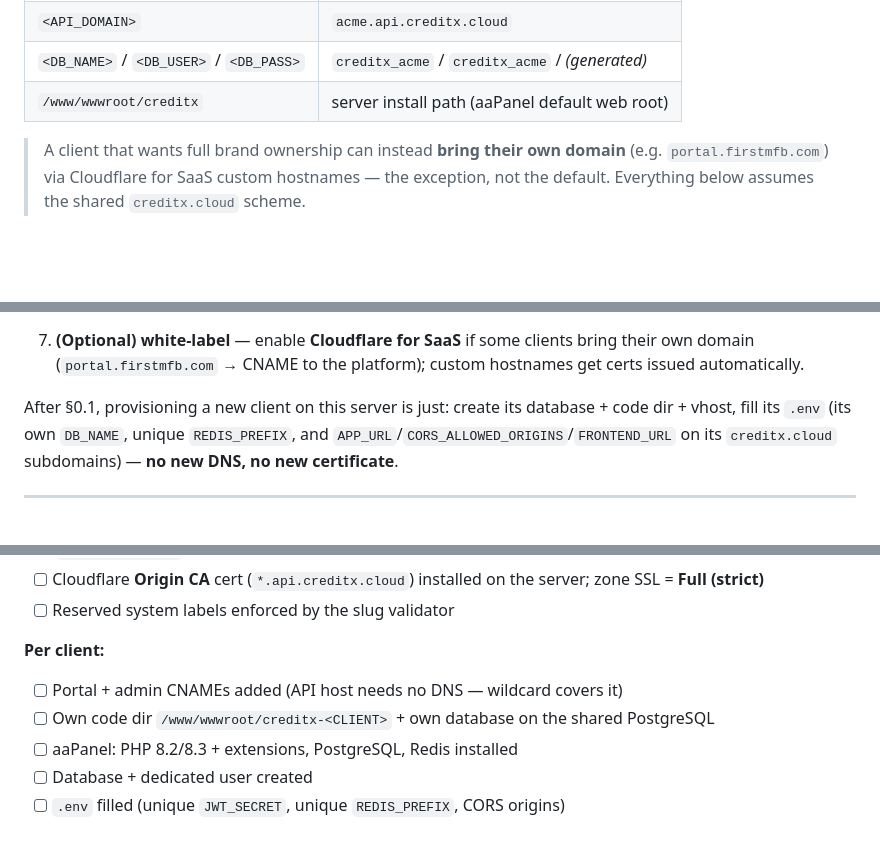
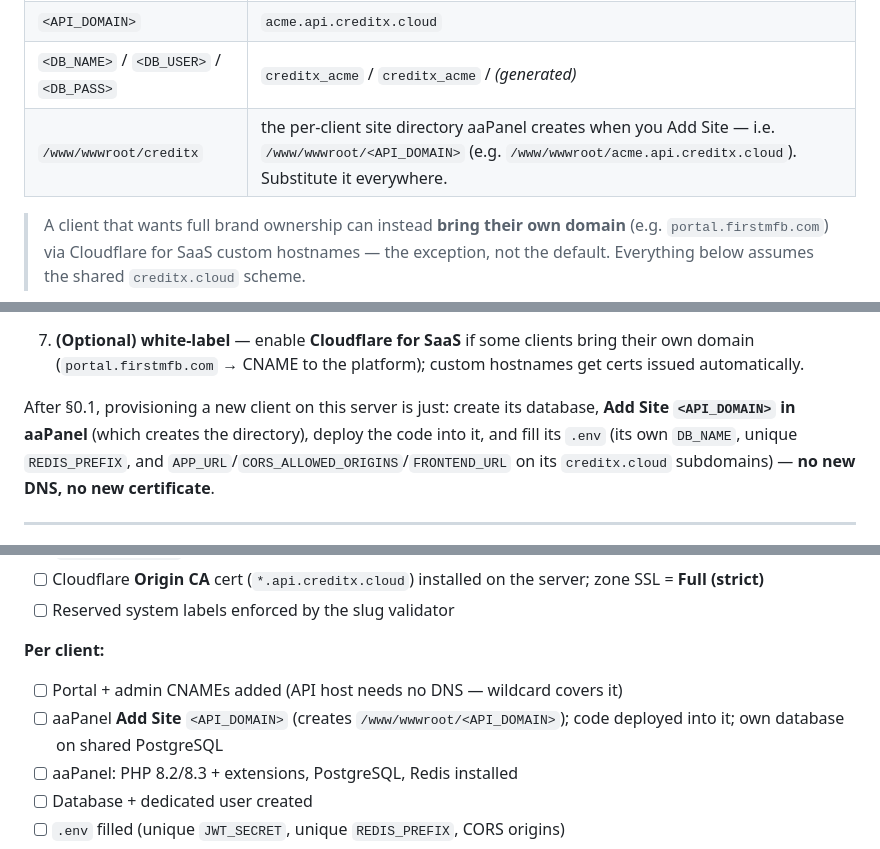
Before and after one commit to surdbells/creditX, a Markdown page: DEPLOY-NEW-CLIENT.md, 3 parts joined by grey strips. GitHub-like rendering; blank space fills up the shorter version.

```diff
--- a/DEPLOY-NEW-CLIENT.md
+++ b/DEPLOY-NEW-CLIENT.md
@@ -28,7 +28,7 @@ with the client's real values:
 | `<ADMIN_DOMAIN>` | `acme.admin.creditx.cloud` |
 | `<API_DOMAIN>` | `acme.api.creditx.cloud` |
 | `<DB_NAME>` / `<DB_USER>` / `<DB_PASS>` | `creditx_acme` / `creditx_acme` / *(generated)* |
-| `/www/wwwroot/creditx` | server install path (aaPanel default web root) |
+| `/www/wwwroot/creditx` | the per-client site directory aaPanel creates when you Add Site — i.e. `/www/wwwroot/<API_DOMAIN>` (e.g. `/www/wwwroot/acme.api.creditx.cloud`). Substitute it everywhere. |
 
 > A client that wants full brand ownership can instead **bring their own
 > domain** (e.g. `portal.firstmfb.com`) via Cloudflare for SaaS custom
@@ -154,7 +154,8 @@ API record above.
    custom hostnames get certs issued automatically.
 
 After §0.1, provisioning a new client on this server is just: create its
-database + code dir + vhost, fill its `.env` (its own `DB_NAME`, unique
+database, **Add Site `<API_DOMAIN>` in aaPanel** (which creates the directory),
+deploy the code into it, and fill its `.env` (its own `DB_NAME`, unique
 `REDIS_PREFIX`, and `APP_URL`/`CORS_ALLOWED_ORIGINS`/`FRONTEND_URL` on its
 `creditx.cloud` subdomains) — **no new DNS, no new certificate**.
 
@@ -784,7 +798,7 @@ Before handing over, walk one full cycle on real config:
 
 **Per client:**
 - [ ] Portal + admin CNAMEs added (API host needs no DNS — wildcard covers it)
-- [ ] Own code dir `/www/wwwroot/creditx-<CLIENT>` + own database on the shared PostgreSQL
+- [ ] aaPanel **Add Site** `<API_DOMAIN>` (creates `/www/wwwroot/<API_DOMAIN>`); code deployed into it; own database on shared PostgreSQL
 - [ ] aaPanel: PHP 8.2/8.3 + extensions, PostgreSQL, Redis installed
 - [ ] Database + dedicated user created
 - [ ] `.env` filled (unique `JWT_SECRET`, unique `REDIS_PREFIX`, CORS origins)
```
Also changed, not shown: other parts of DEPLOY-NEW-CLIENT.md (+41 -28 lines).
